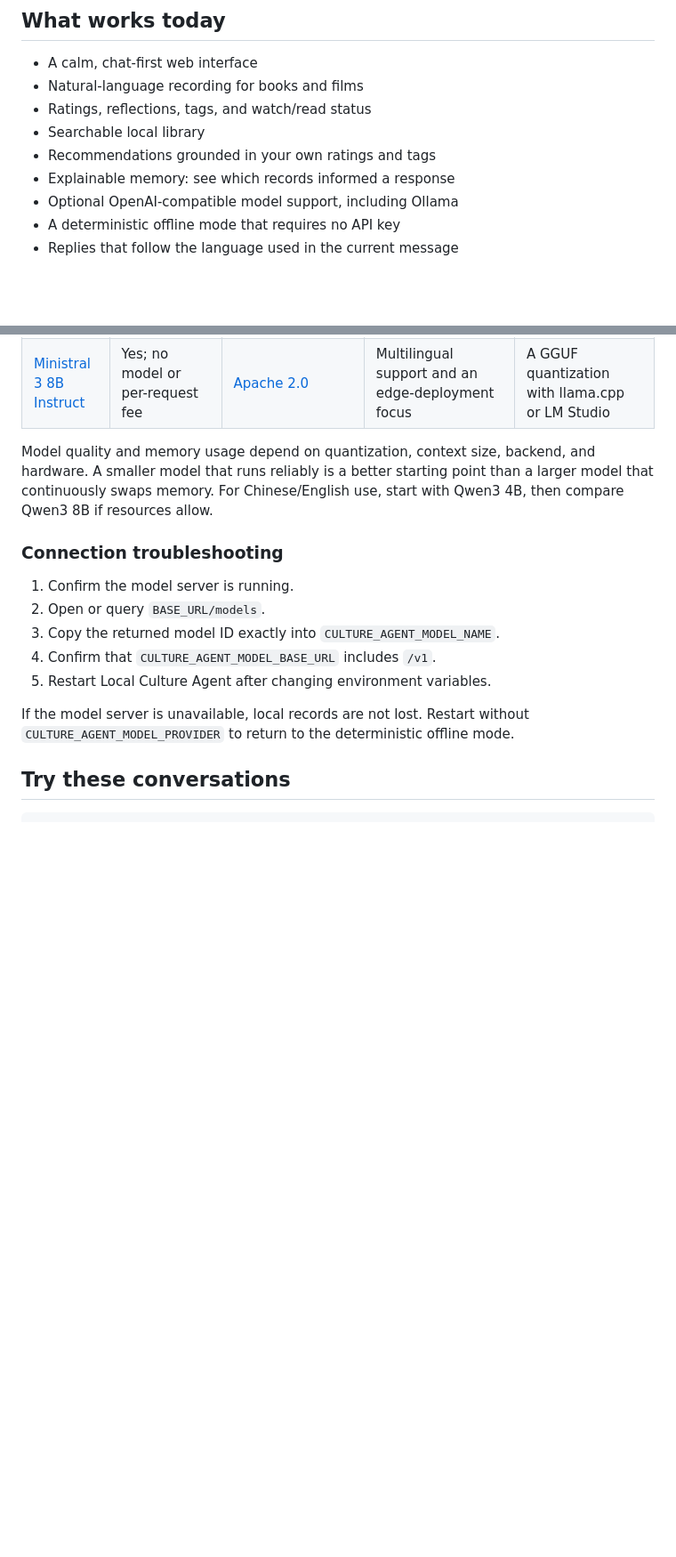
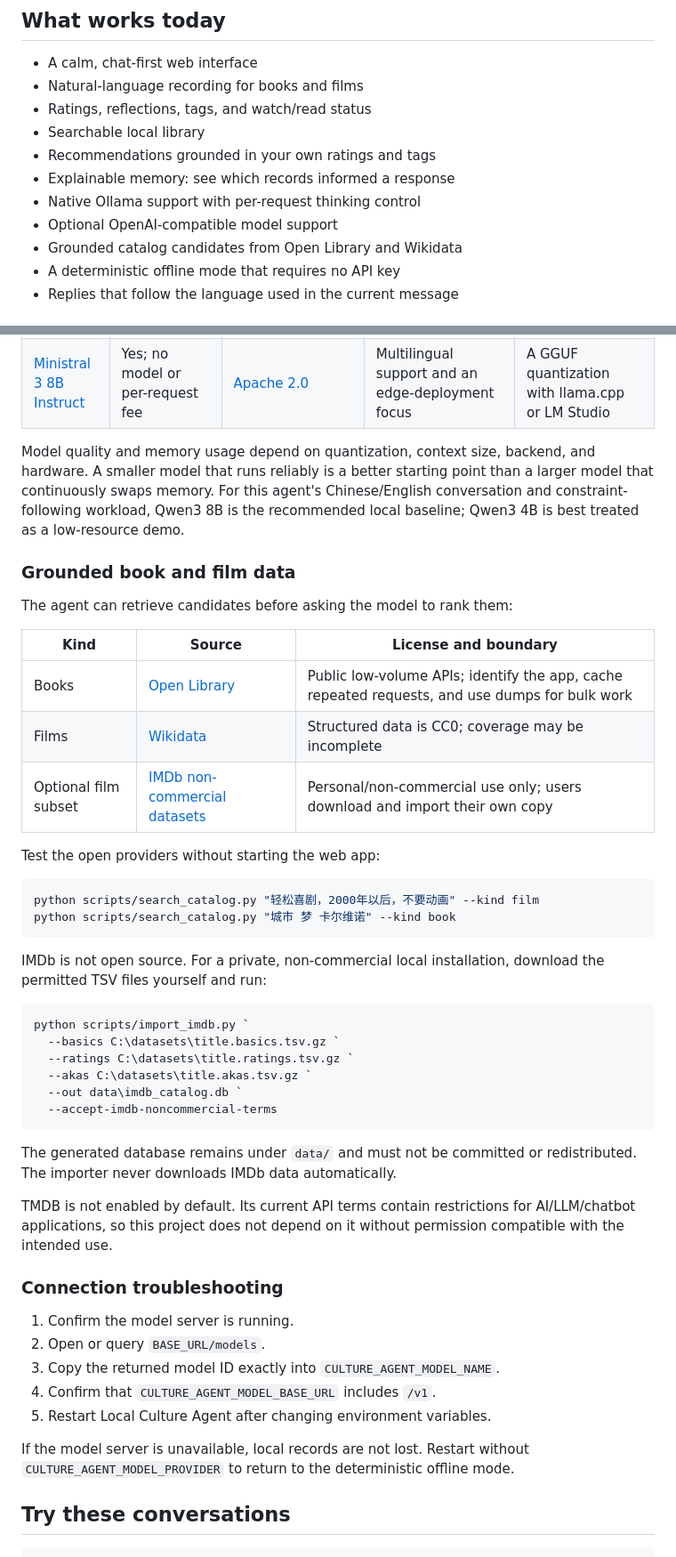
Before and after one commit to Apricooooot/local-culture-agent, a Markdown page: README.md, 2 parts joined by grey strips. Shown at 89% size. GitHub-like rendering; blank space fills up the shorter version.

Commit message:
Add grounded catalogs and dynamic thinking

````diff
--- a/README.md
+++ b/README.md
@@ -22,7 +22,9 @@ The product is built around a **model + harness** architecture:
 - Searchable local library
 - Recommendations grounded in your own ratings and tags
 - Explainable memory: see which records informed a response
-- Optional OpenAI-compatible model support, including Ollama
+- Native Ollama support with per-request thinking control
+- Optional OpenAI-compatible model support
+- Grounded catalog candidates from Open Library and Wikidata
 - A deterministic offline mode that requires no API key
 - Replies that follow the language used in the current message
 
@@ -192,8 +204,45 @@ it commercially.
 
 Model quality and memory usage depend on quantization, context size, backend,
 and hardware. A smaller model that runs reliably is a better starting point
-than a larger model that continuously swaps memory. For Chinese/English use,
-start with Qwen3 4B, then compare Qwen3 8B if resources allow.
+than a larger model that continuously swaps memory. For this agent's
+Chinese/English conversation and constraint-following workload, Qwen3 8B is the
+recommended local baseline; Qwen3 4B is best treated as a low-resource demo.
+
+### Grounded book and film data
+
+The agent can retrieve candidates before asking the model to rank them:
+
+| Kind | Source | License and boundary |
+| --- | --- | --- |
+| Books | [Open Library](https://openlibrary.org/developers/api) | Public low-volume APIs; identify the app, cache repeated requests, and use dumps for bulk work |
+| Films | [Wikidata](https://www.wikidata.org/wiki/Help:Data_access) | Structured data is CC0; coverage may be incomplete |
+| Optional film subset | [IMDb non-commercial datasets](https://www.imdb.com/interfaces/) | Personal/non-commercial use only; users download and import their own copy |
+
+Test the open providers without starting the web app:
+
+```powershell
+python scripts/search_catalog.py "轻松喜剧，2000年以后，不要动画" --kind film
+python scripts/search_catalog.py "城市 梦 卡尔维诺" --kind book
+```
+
+IMDb is not open source. For a private, non-commercial local installation,
+download the permitted TSV files yourself and run:
+
+```powershell
+python scripts/import_imdb.py `
+  --basics C:\datasets\title.basics.tsv.gz `
+  --ratings C:\datasets\title.ratings.tsv.gz `
+  --akas C:\datasets\title.akas.tsv.gz `
+  --out data\imdb_catalog.db `
+  --accept-imdb-noncommercial-terms
+```
+
+The generated database remains under `data/` and must not be committed or
+redistributed. The importer never downloads IMDb data automatically.
+
+TMDB is not enabled by default. Its current API terms contain restrictions for
+AI/LLM/chatbot applications, so this project does not depend on it without
+permission compatible with the intended use.
 
 ### Connection troubleshooting
 
````
Also changed, not shown: other parts of README.md (+29 -28 lines).
